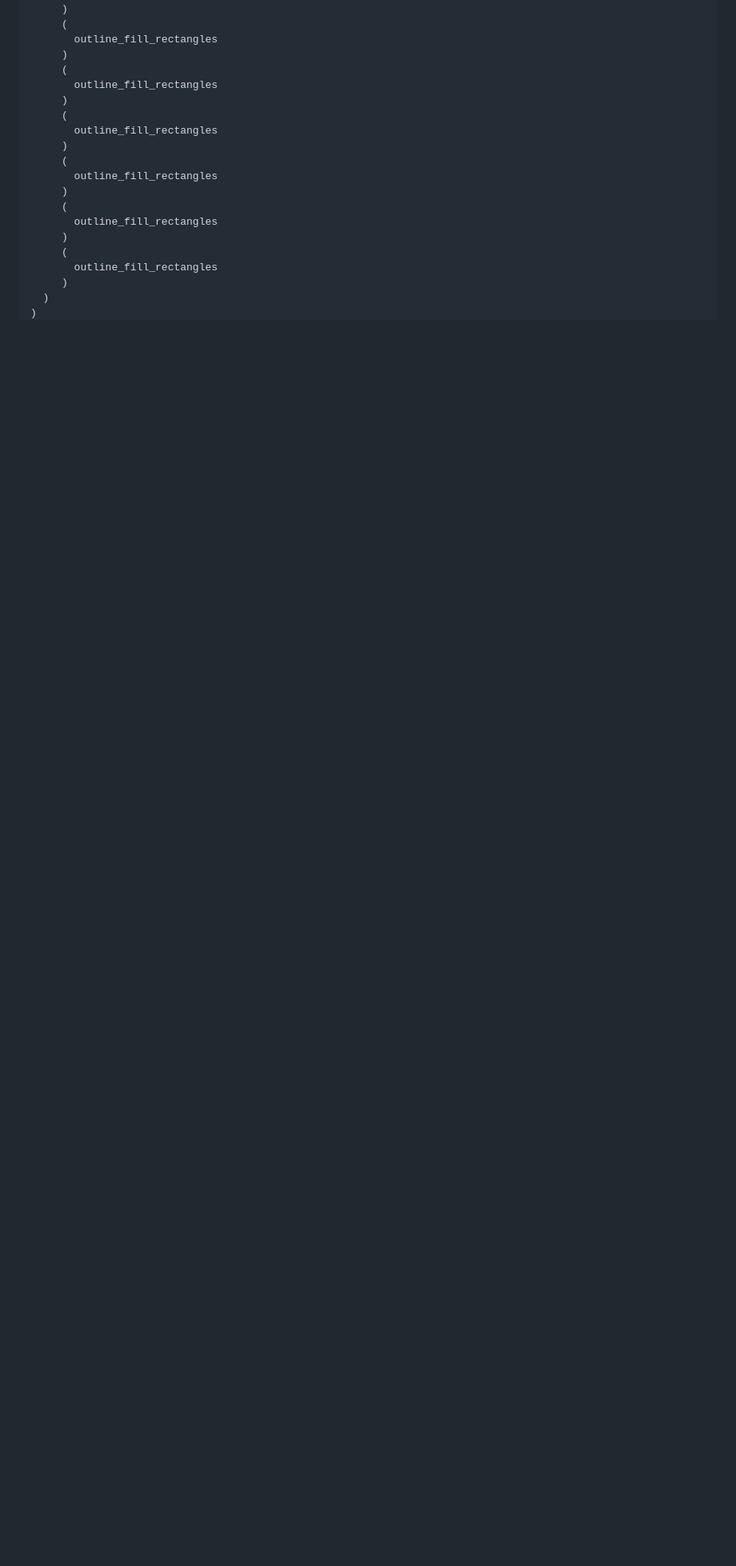
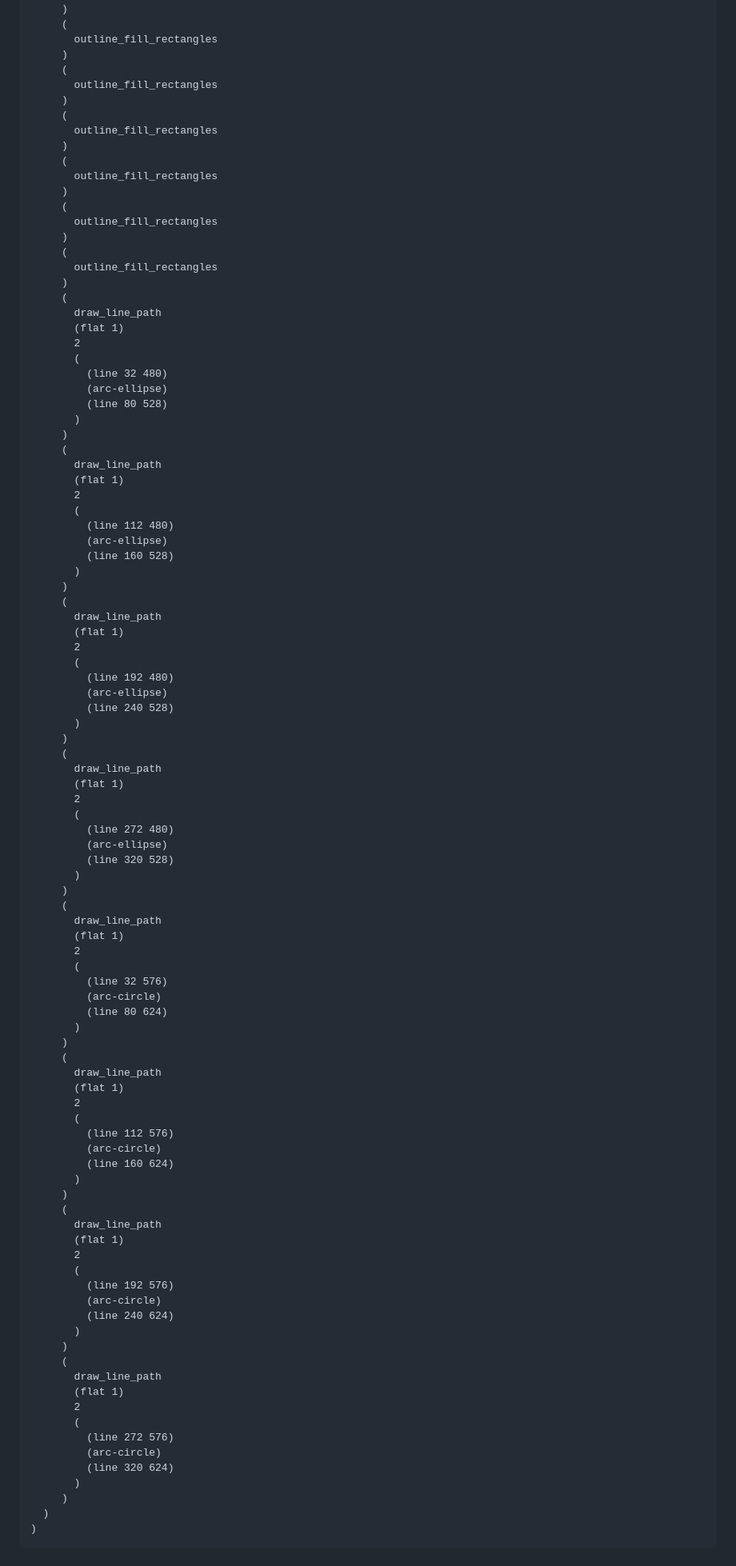
Before and after one commit to ikskuh/TinyVG, a Markdown page: examples/README.md, the part around one of its changes. Shown at 80% size. Drawn GitHub-style; folded sections open; blank space fills up the shorter version.

````diff
--- a/examples/README.md
+++ b/examples/README.md
@@ -369,3 +369,88 @@
      (
        outline_fill_rectangles
      )
+     (
+       draw_line_path
+       (flat 1)
+       2
+       (
+         (line 32 480)
+         (arc-ellipse)
+         (line 80 528)
+       )
+     )
+     (
+       draw_line_path
+       (flat 1)
+       2
+       (
+         (line 112 480)
+         (arc-ellipse)
+         (line 160 528)
+       )
+     )
+     (
+       draw_line_path
+       (flat 1)
+       2
+       (
+         (line 192 480)
+         (arc-ellipse)
+         (line 240 528)
+       )
+     )
+     (
+       draw_line_path
+       (flat 1)
+       2
+       (
+         (line 272 480)
+         (arc-ellipse)
+         (line 320 528)
+       )
+     )
+     (
+       draw_line_path
+       (flat 1)
+       2
+       (
+         (line 32 576)
+         (arc-circle)
+         (line 80 624)
+       )
+     )
+     (
+       draw_line_path
+       (flat 1)
+       2
+       (
+         (line 112 576)
+         (arc-circle)
+         (line 160 624)
+       )
+     )
+     (
+       draw_line_path
+       (flat 1)
+       2
+       (
+         (line 192 576)
+         (arc-circle)
+         (line 240 624)
+       )
+     )
+     (
+       draw_line_path
+       (flat 1)
+       2
+       (
+         (line 272 576)
+         (arc-circle)
+         (line 320 624)
+       )
+     )
+  )
+)
+```
+</details>
+
````
Also changed, not shown: other parts of examples/README.md (+55 -2 lines), examples/app_menu.png, examples/feature-showcase.png, examples/shield-8.png, examples/shield.png, examples/workspace.png, examples/workspace_add.png, 3 other files.
